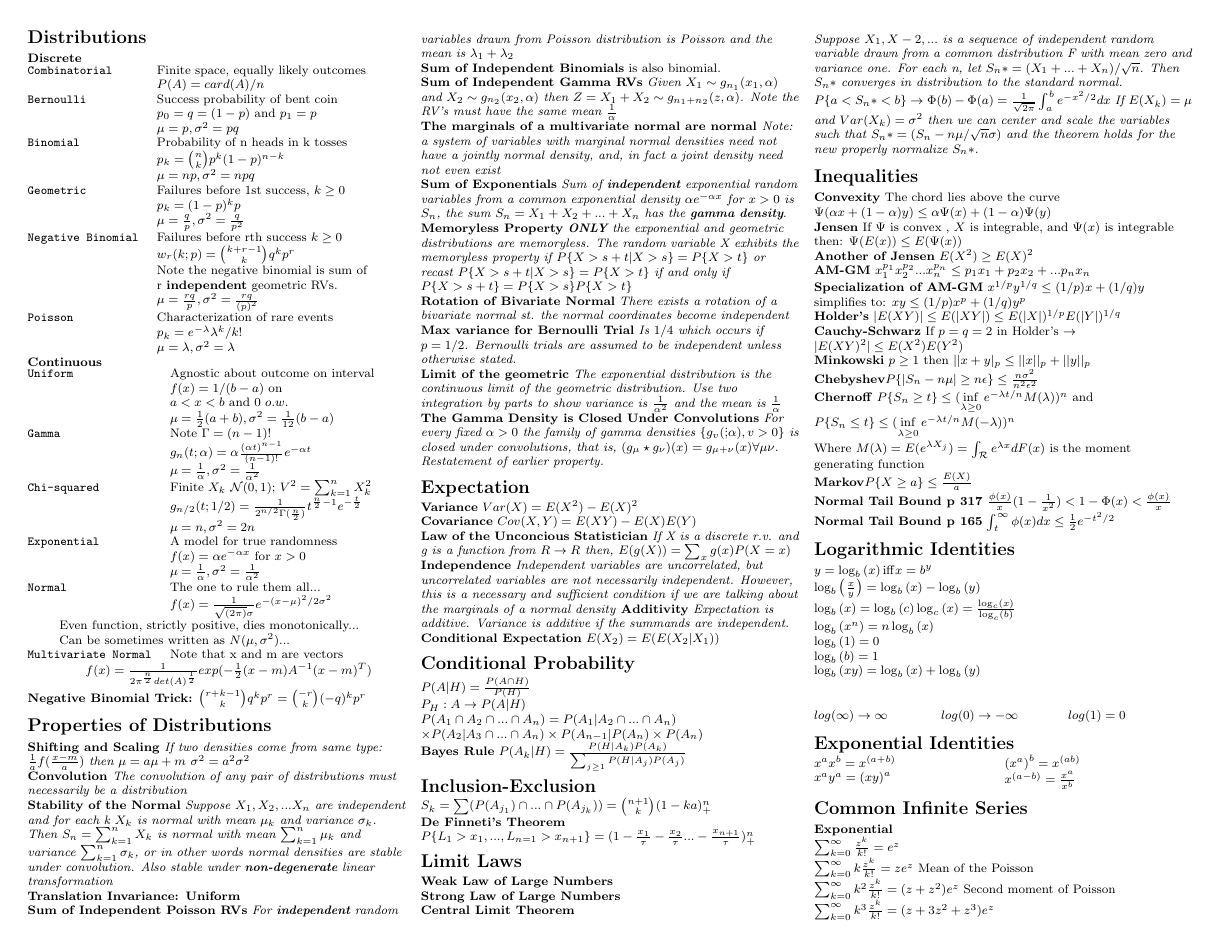
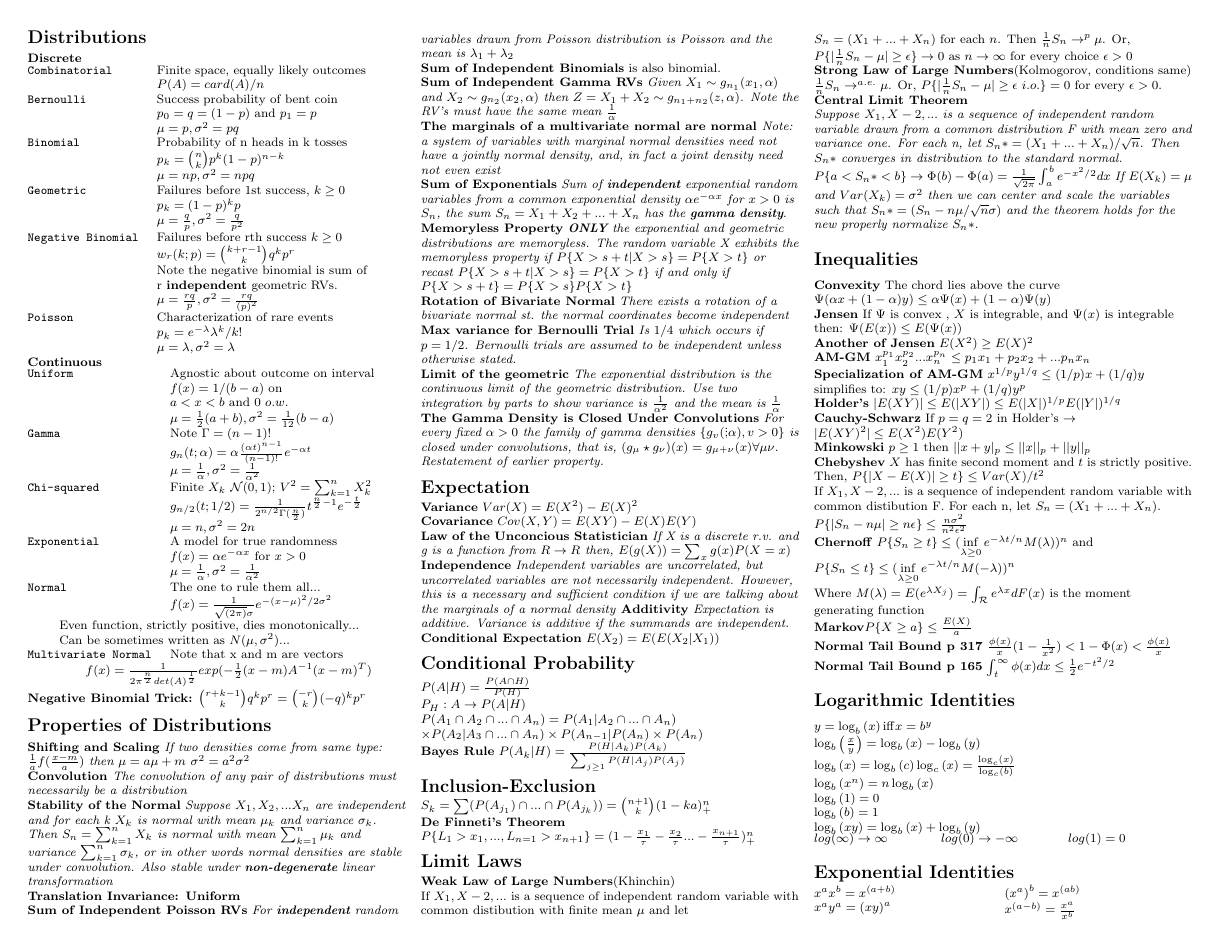
Before and after one commit to travelbureau/prob, a LaTeX document (latexsheet.tex): page 1 of 2. Compiled offline with pdfLaTeX.

Commit message:
KJ: limit laws

```diff
--- a/latexsheet.tex
+++ b/latexsheet.tex
@@ -183,8 +183,10 @@ $P(A_k|H)=\frac{P(H|A_k)P(A_k)}{\sum_{j \geq 1}{} P(H|A_j)P(A_j)}$
 \textbf{De Finneti's Theorem}\\
 \textit{$P\{L_1>x_1,...,L_{n=1}>x_{n+1}\}=(1-\frac{x_1}{\tau}-\frac{x_2}{\tau}...-\frac{x_{n+1}}{\tau})^n_+$}\\
 \section{Limit Laws}
-\textbf{Weak Law of Large Numbers}\\
-\textbf{Strong Law of Large Numbers}\\
+\textbf{Weak Law of Large Numbers}(Khinchin)\\
+If $X_1,X-2,...$ is a sequence of independent random variable with common distibution with finite mean $\mu$ and let $S_n=(X_1+...+X_n)$ for each $n$. Then $\frac{1}{n} S_n \rightarrow^{p} \mu$. Or, $P\{|\frac{1}{n} S_n - \mu | \geq \epsilon\} \rightarrow 0$ as $n \rightarrow \infty$ for every choice $\epsilon>0$\\
+\textbf{Strong Law of Large Numbers}(Kolmogorov, conditions same)\\
+$\frac{1}{n} S_n \rightarrow^{a.e.} \mu$. Or,  $P\{|\frac{1}{n} S_n - \mu | \geq \epsilon\ i.o.\}=0$ for every $\epsilon>0$.
 \textbf{Central Limit Theorem}\\
 \textit{Suppose $X_1,X-2,...$ is a sequence of independent random variable drawn from a common distribution F with mean zero and variance one. For each n, let $S_n*=(X_1+...+X_n)/\sqrt{n}$. Then $S_n*$ converges in distribution to the standard normal.}\\
 	$P\{a<S_n*<b\}\rightarrow\Phi(b)-\Phi(a)=\frac{1}{\sqrt{2\pi}}\int_{a}^{b}e^{-x^2/2}dx$
@@ -201,8 +203,11 @@ $\Psi(E(x))\leq E(\Psi(x))$\\
 simplifies to: $ xy \leq (1/p) x^p +(1/q) y^p$\\
 \textbf{Holder's} $|E(XY)| \leq E(|XY|) \leq E(|X|)^{1/p} E(|Y|)^{1/q}$\\
 \textbf{Cauchy-Schwarz} If $p=q=2$ in Holder's $\rightarrow$ $|E(XY)^2| \leq E(X^2)E(Y^2)$\\
-\textbf{Minkowski} $p\geq 1$ then $ ||x+y|_p \leq ||x||_p + ||y||_p$
-\textbf{Chebyshev}$P\{|S_n-n\mu|\geq n\epsilon\}\leq \frac{n\sigma^2}{n^2\epsilon^2}$\\
+\textbf{Minkowski} $p\geq 1$ then $ ||x+y|_p \leq ||x||_p + ||y||_p$\\
+\textbf{Chebyshev} $X$ has finite second moment and $t$ is strictly positive.\\
+Then, $P\{|X-E(X)|\geq t\}\leq Var(X)/t^{2}$\\
+If $X_1,X-2,...$ is a sequence of independent random variable with common distibution F. For each n, let $S_n=(X_1+...+X_n)$.\\
+$P\{|S_n-n\mu|\geq n\epsilon\}\leq \frac{n\sigma^2}{n^2\epsilon^2}$\\
 \textbf{Chernoff} $P\{S_n\geq t\} \leq (\inf\limits_{\lambda\geq 0} e^{-\lambda t/n}M(\lambda))^n $ and\\
 $P\{S_n\leq t\} \leq (\inf\limits_{\lambda\geq 0} e^{-\lambda t/n}M(-\lambda))^n $\\
 Where $M(\lambda)=E(e^{\lambda X_j})=\int_{\mathcal{R}} e^{\lambda x}dF(x)$ is the moment generating function\\
```
Also changed, not shown: latexsheet.pdf, latexsheet.tex (2 more changed lines), 4 other files.
